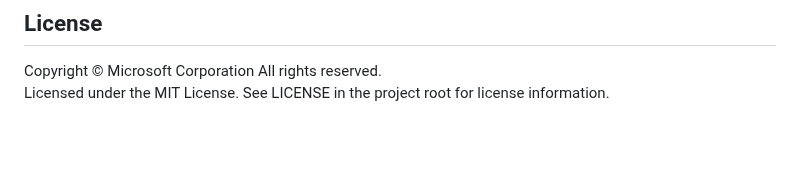
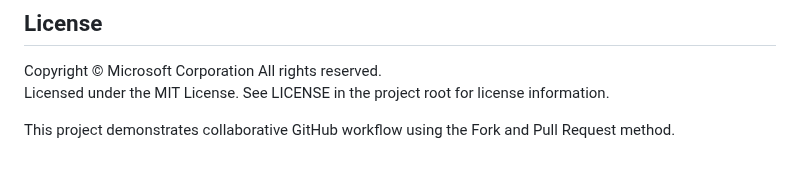
Before and after one commit to microsoft/vscode-remote-try-python, a Markdown page: README.md, the part around the change. Rendered like a GitHub page; blank space fills up the shorter version.

Commit message:
Updated README with collaboration workflow description

```diff
--- a/README.md
+++ b/README.md
@@ -110,3 +110,5 @@ contact [opencode@microsoft.com](mailto:opencode@microsoft.com) with any additio
 
 Copyright © Microsoft Corporation All rights reserved.<br />
 Licensed under the MIT License. See LICENSE in the project root for license information.
+
+This project demonstrates collaborative GitHub workflow using the Fork and Pull Request method.
```
